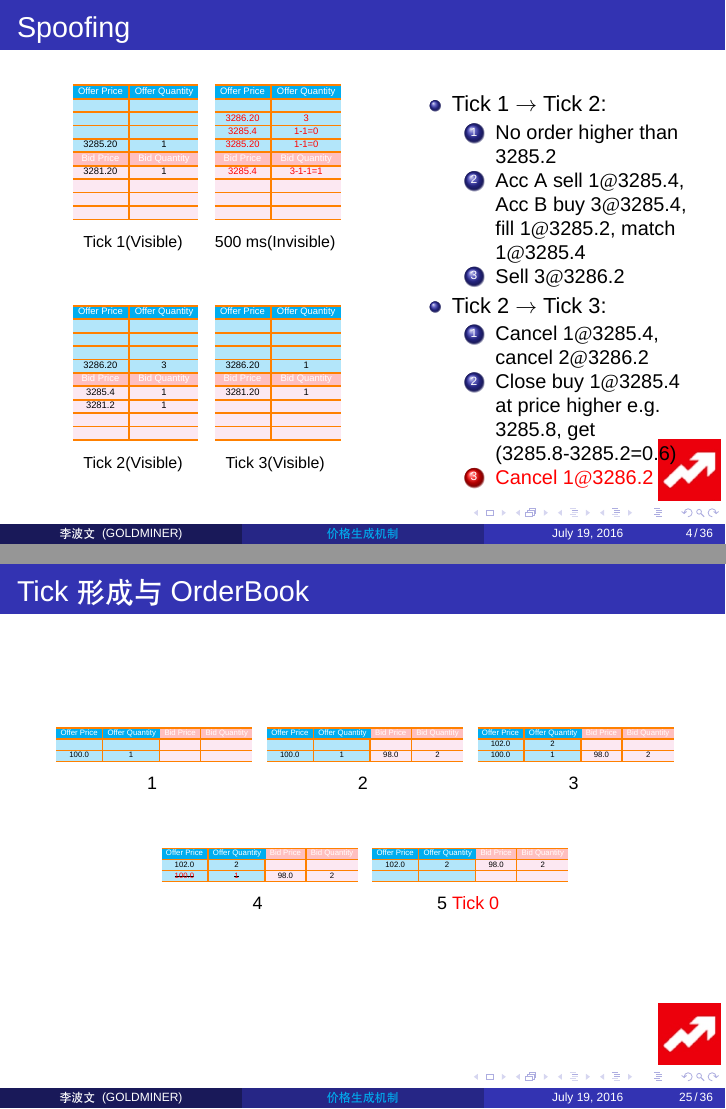
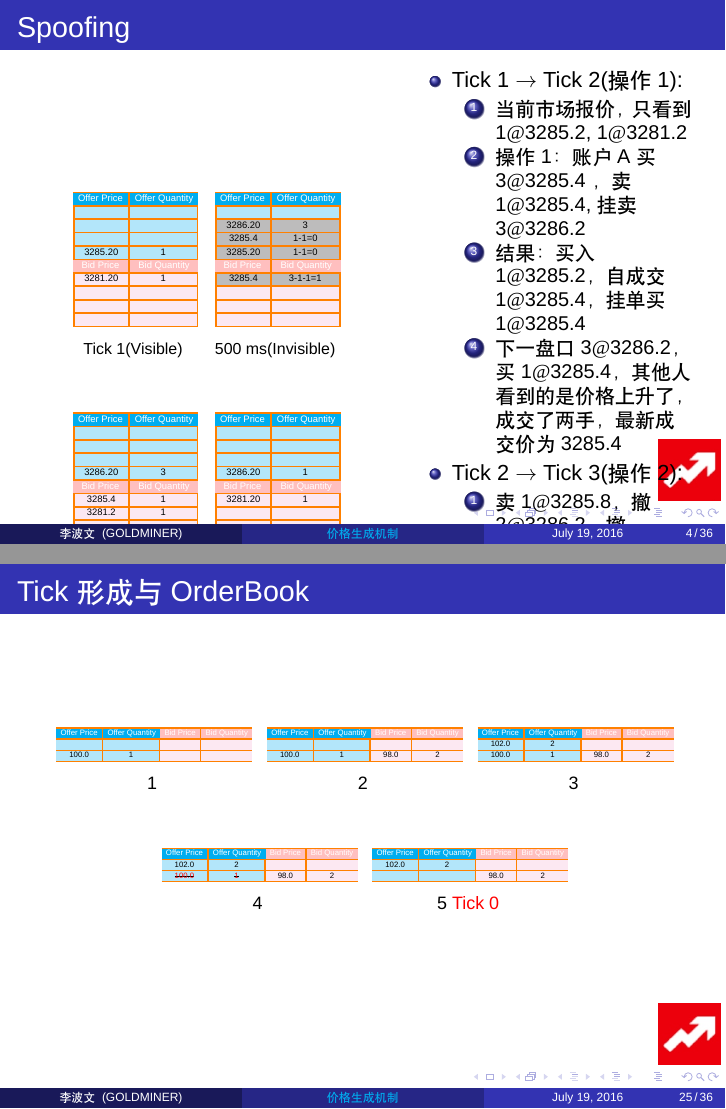
Before and after one commit to curiousbull/quant_beamer, LaTeX slides (beamer_body.tex, which reads beamer_head.tex): pages 9 and 37 of 48 before the commit and pages 11 and 39 of 50 after it, joined at a grey line. Compiled offline with XeLaTeX; a missing font is replaced by an installed copy or a similar font.

Commit message:
2016/7/19

```diff
--- a/beamer_body.tex
+++ b/beamer_body.tex
@@ -66,7 +66,7 @@
     \resizebox{\textwidth}{!}{
       \setlength{\arrayrulewidth}{2pt}
       \arrayrulecolor{orange}
-      \begin{tabular}{c|c}
+      \begin{tabular}{|c|c|}
         \arrayrulecolor{orange}\hline
         \multicolumn{1}{>{\columncolor{cyan}}c|}{\color{white}\textsf{Offer Price}} &  \multicolumn{1}{>{\columncolor{cyan}}c}{\color{white}\textsf{Offer Quantity}}\\
         \arrayrulecolor{orange}\hline
@@ -104,26 +104,30 @@
       \resizebox{\textwidth}{!}{
         \setlength{\arrayrulewidth}{2pt}
         \arrayrulecolor{orange}
-        \begin{tabular}{c|c}
+        \begin{tabular}{|c|c|}
           \arrayrulecolor{orange}\hline
           \multicolumn{1}{>{\columncolor{cyan}}c|}{\color{white}\textsf{Offer Price}} &  \multicolumn{1}{>{\columncolor{cyan}}c}{\color{white}\textsf{Offer Quantity}}\\
           \arrayrulecolor{orange}\hline
           \rowcolor{mycyan}
           {} & {} \\
           \arrayrulecolor{orange}\hline
-          \rowcolor{mycyan}
-          \textcolor{red}{3286.20} & \textcolor{red}{3} \\
+          \rowcolor{myanticyan}
+          %\textcolor{red}{3286.20} & \textcolor{red}{3} \\
+          3286.20 & 3 \\
           \arrayrulecolor{orange}\hline
-          \rowcolor{mycyan}
-          \textcolor{red}{3285.4} & \textcolor{red}{1-1=0}\\
+          \rowcolor{myanticyan}
+          %\textcolor{red}{3285.4} & \textcolor{red}{1-1=0}\\
+          3285.4 & 1-1=0\\
           \arrayrulecolor{orange}\hline
-          \rowcolor{mycyan}
-          \textcolor{red}{3285.20} & \textcolor{red}{1-1=0}\\
+          \rowcolor{myanticyan}
+          %\textcolor{red}{3285.20} & \textcolor{red}{1-1=0}\\
+          3285.20 & 1-1=0\\
           \arrayrulecolor{orange}\hline
           \multicolumn{1}{>{\columncolor{pink}}c|}{\color{white}\textsf{Bid Price}} &  \multicolumn{1}{>{\columncolor{pink}}c}{\color{white}\textsf{Bid Quantity}}\\
           \arrayrulecolor{orange}\hline
-          \rowcolor{mypink}
-          \textcolor{red}{3285.4} & \textcolor{red}{3-1-1=1}\\
+          \rowcolor{myanticyan}
+          %\textcolor{red}{3285.4} & \textcolor{red}{3-1-1=1}\\
+          3285.4 & 3-1-1=1\\
           \arrayrulecolor{orange}\hline
           \rowcolor{mypink}
           {} & {}\\
@@ -145,7 +149,7 @@
     \resizebox{\textwidth}{!}{
       \setlength{\arrayrulewidth}{2pt}
       \arrayrulecolor{orange}
-      \begin{tabular}{c|c}
+      \begin{tabular}{|c|c|}
         \arrayrulecolor{orange}\hline
         \multicolumn{1}{>{\columncolor{cyan}}c|}{\color{white}\textsf{Offer Price}} &  \multicolumn{1}{>{\columncolor{cyan}}c}{\color{white}\textsf{Offer Quantity}}\\
         \arrayrulecolor{orange}\hline
@@ -183,7 +187,7 @@
       \resizebox{\textwidth}{!}{
         \setlength{\arrayrulewidth}{2pt}
         \arrayrulecolor{orange}
-        \begin{tabular}{c|c}
+        \begin{tabular}{|c|c|}
           \arrayrulecolor{orange}\hline
           \multicolumn{1}{>{\columncolor{cyan}}c|}{\color{white}\textsf{Offer Price}} &  \multicolumn{1}{>{\columncolor{cyan}}c}{\color{white}\textsf{Offer Quantity}}\\
           \arrayrulecolor{orange}\hline
@@ -220,14 +224,13 @@
   \end{table}
   \column{5cm}
   \begin{itemize}
-  \item Tick 1 $\to$ Tick 2:
+  \item Tick 1 $\to$ Tick 2(操作1):
     \begin{enumerate}[<+-|alert@+>]
-    \item No order higher than 3285.2
-    \item Acc A sell 1$@$3285.4, Acc B buy 3$@$3285.4, fill 1$@$3285.2, match 1$@$3285.4
-    \item Sell 3$@$3286.2
+    \item 当前市场报价，只看到1$@$3285.2, 1$@$3281.2
+    \item 操作1：账户A 买3$@$3285.4 ，卖1$@$3285.4, 挂卖3$@$3286.2
+    \item 结果：买入 1$@$3285.2，自成交1$@$3285.4，挂单买 1$@$3285.4
+    \item 下一盘口 3$@$3286.2，买 1$@$3285.4，其他人看到的是价格上升了，成交了两
+      手，最新成交价为 3285.4
     \end{enumerate}
-  \item Tick 2 $\to$ Tick 3:
+  \item Tick 2 $\to$ Tick 3(操作2):
     \begin{enumerate}[<+-|alert@+>]
-    \item Cancel 1$@$3285.4, cancel 2$@$3286.2
-    \item Close buy 1$@$3285.4 at price higher e.g. 3285.8, get (3285.8-3285.2=0.6)
-    \item Cancel 1$@$3286.2
@@ -656,9 +663,9 @@
         \multicolumn{1}{>{\columncolor{cyan}}c|}{\color{white}\textsf{Offer Price}} &  \multicolumn{1}{>{\columncolor{cyan}}c}{\color{white}\textsf{Offer Quantity}}
         & \multicolumn{1}{>{\columncolor{pink}}c|}{\color{white}\textsf{Bid Price}} &  \multicolumn{1}{>{\columncolor{pink}}c}{\color{white}\textsf{Bid Quantity}}\\
         \arrayrulecolor{orange}\hline
-        102.0 & 2 & 98.0& 2 \\
+        102.0 & 2 & &  \\
         \arrayrulecolor{orange}\hline
-        {} & {} & {} & {} \\
+        {} & {} & {98.0} & {2} \\
         \arrayrulecolor{orange}\hline
       \end{tabular}
     }
--- a/beamer_head.tex
+++ b/beamer_head.tex
@@ -55,7 +55,9 @@
 \usepackage{colortbl}
 \definecolor{mygray}{gray}{.9}
 \definecolor{mypink}{rgb}{.99,.91,.95}
+\definecolor{myantipink}{rgb}{.95,.91,.99}
 \definecolor{mycyan}{cmyk}{.3,0,0,0}
+\definecolor{myanticyan}{cmyk}{0,0,0,0.3}
 
 % 设定英文字体
 \usepackage{fontspec}
```
Also changed, not shown: beamer_body.pdf, beamer_body.tex (4 more changed lines), 7 other files.
